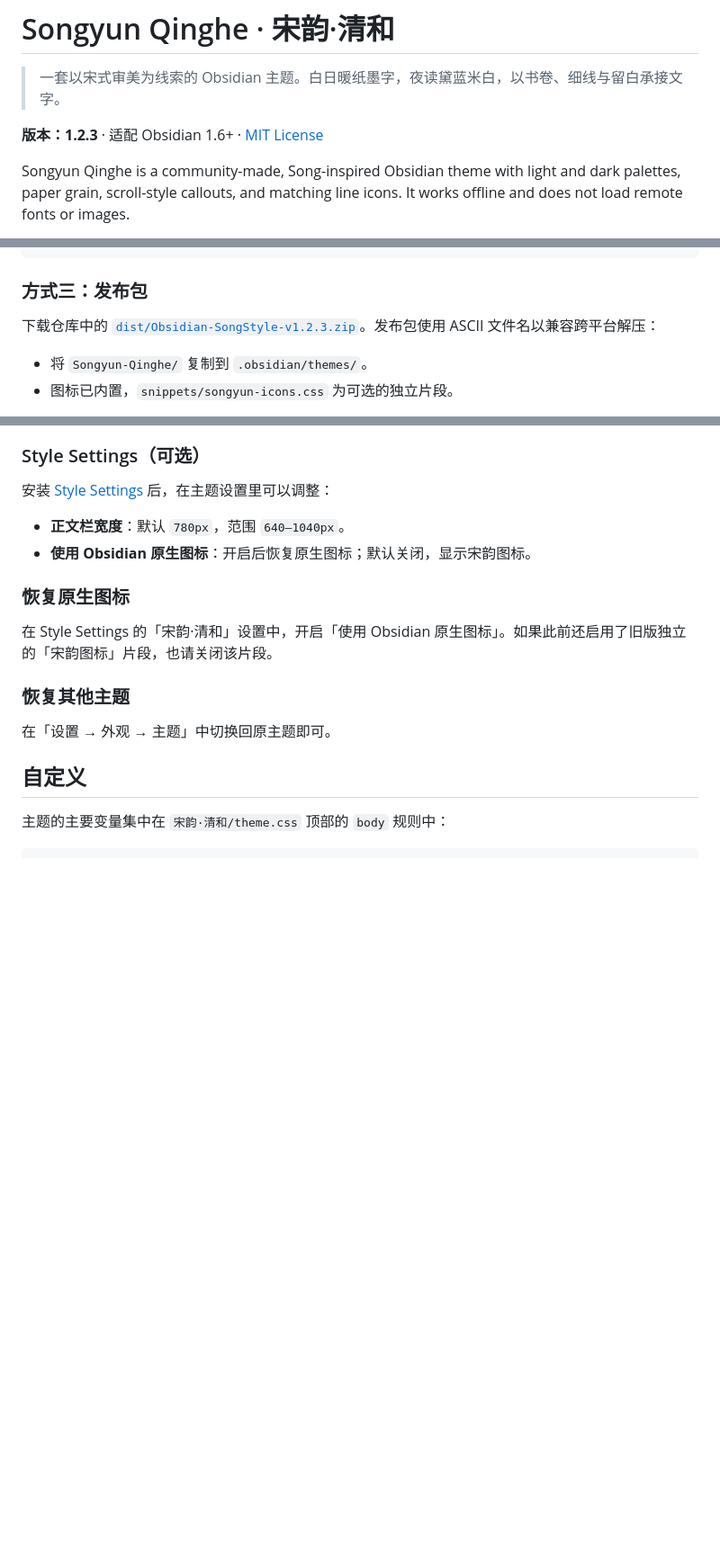
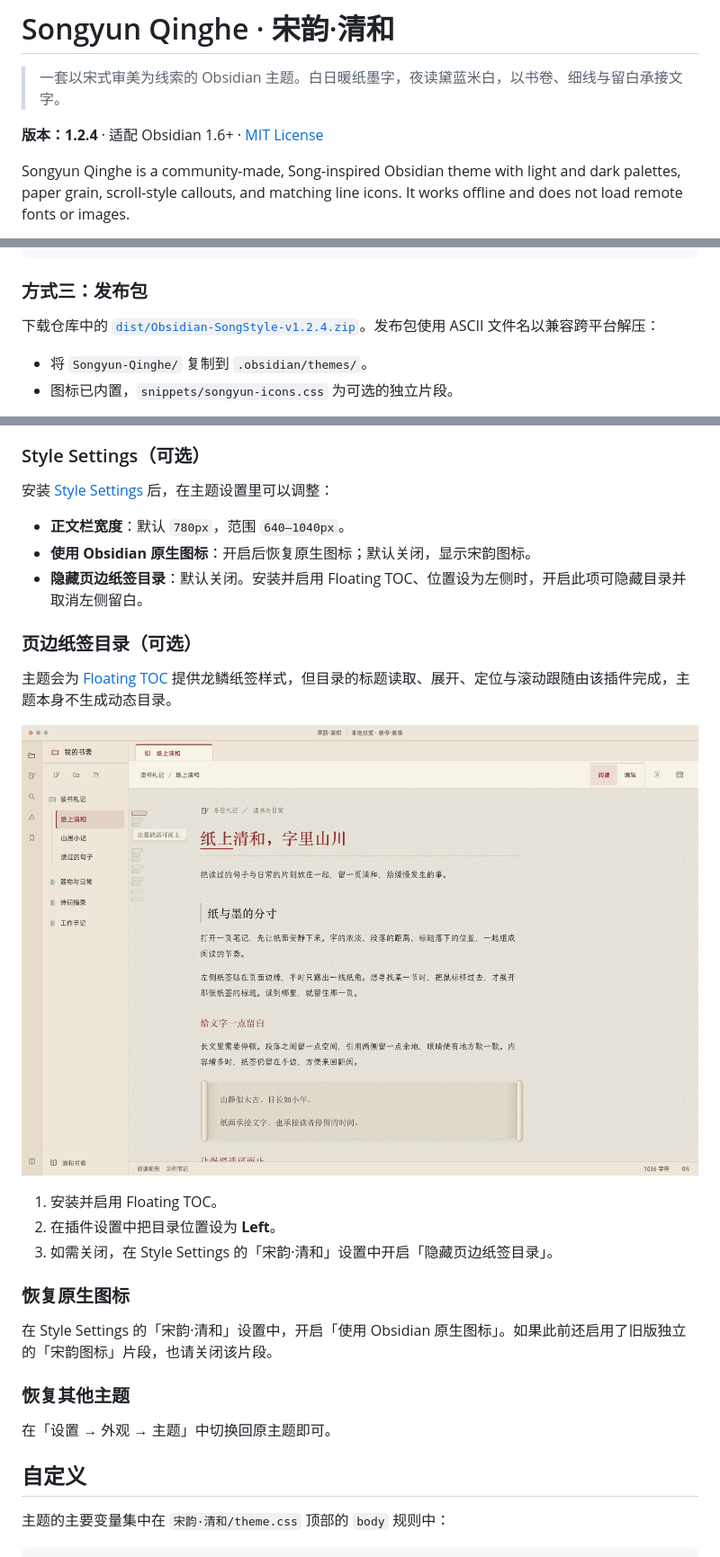
Before and after one commit to jackyoung022/Obsidian-SongStyle, a Markdown page: README.md, 3 parts joined by grey strips. Shown at 90% size. Drawn GitHub-style; pictures changed too: screenshots/floating-toc-paper.png (added); blank space fills up the shorter version.

Commit message:
feat: release Songyun Qinghe 1.2.4 paper-tab outline

```diff
--- a/README.md
+++ b/README.md
@@ -2,7 +2,7 @@
 
 > 一套以宋式审美为线索的 Obsidian 主题。白日暖纸墨字，夜读黛蓝米白，以书卷、细线与留白承接文字。
 
-**版本：1.2.3** · 适配 Obsidian 1.6+ · [MIT License](LICENSE)
+**版本：1.2.4** · 适配 Obsidian 1.6+ · [MIT License](LICENSE)
 
 Songyun Qinghe is a community-made, Song-inspired Obsidian theme with light and dark palettes, paper grain, scroll-style callouts, and matching line icons. It works offline and does not load remote fonts or images.
 
@@ -159,7 +160,7 @@ cp -R Obsidian-SongStyle/宋韵·清和 "$VAULT/.obsidian/themes/"
 
 ### 方式三：发布包
 
-下载仓库中的 [`dist/Obsidian-SongStyle-v1.2.3.zip`](dist/Obsidian-SongStyle-v1.2.3.zip)。发布包使用 ASCII 文件名以兼容跨平台解压：
+下载仓库中的 [`dist/Obsidian-SongStyle-v1.2.4.zip`](dist/Obsidian-SongStyle-v1.2.4.zip)。发布包使用 ASCII 文件名以兼容跨平台解压：
 
 - 将 `Songyun-Qinghe/` 复制到 `.obsidian/themes/`。
 - 图标已内置，`snippets/songyun-icons.css` 为可选的独立片段。
@@ -197,6 +198,17 @@ cp -R Obsidian-SongStyle/宋韵·清和 "$VAULT/.obsidian/themes/"
 
 - **正文栏宽度**：默认 `780px`，范围 `640–1040px`。
 - **使用 Obsidian 原生图标**：开启后恢复原生图标；默认关闭，显示宋韵图标。
+- **隐藏页边纸签目录**：默认关闭。安装并启用 Floating TOC、位置设为左侧时，开启此项可隐藏目录并取消左侧留白。
+
+### 页边纸签目录（可选）
+
+主题会为 [Floating TOC](https://github.com/PKM-er/obsidian-floating-toc-plugin) 提供龙鳞纸签样式，但目录的标题读取、展开、定位与滚动跟随由该插件完成，主题本身不生成动态目录。
+
+![页边纸签目录](screenshots/floating-toc-paper.png)
+
+1. 安装并启用 Floating TOC。
+2. 在插件设置中把目录位置设为 **Left**。
+3. 如需关闭，在 Style Settings 的「宋韵·清和」设置中开启「隐藏页边纸签目录」。
 
 ### 恢复原生图标
 
```
Also changed, not shown: other parts of README.md (+11 -2 lines), docs/community-listing.md (+2 -1 lines), docs/release-1.2.4.md (added, +10 -0 lines), 宋韵·清和/README.md (+2 -1 lines), 6 other files.
